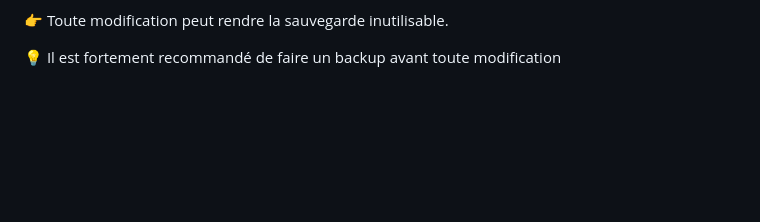
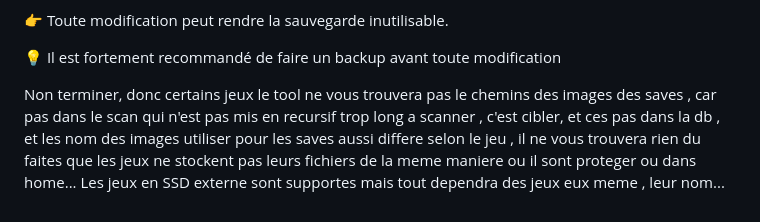
Before and after one commit to NikoBellikJR31/PS5_ICON_MANAGER, a Markdown page: README.md, the part around the change. GitHub-like rendering; blank space fills up the shorter version.

```diff
--- a/README.md
+++ b/README.md
@@ -86,3 +86,6 @@ Même si le nom et la taille du fichier restent identiques, certaines sauvegarde
 👉 Toute modification peut rendre la sauvegarde inutilisable.
 
 💡 Il est fortement recommandé de faire un backup avant toute modification
+
+   Non terminer, donc certains jeux le tool ne vous trouvera pas le chemins des images des saves ,  car pas dans le scan qui n'est pas mis en recursif trop long a scanner ,  c'est cibler, et ces pas dans la db , et les nom des images utiliser pour les saves aussi differe selon le jeu , il ne vous trouvera rien du faites que les jeux ne stockent pas leurs fichiers de la meme maniere ou il sont proteger ou dans home...
+   Les jeux en SSD externe sont supportes mais tout dependra des jeux eux meme , leur nom...
```
